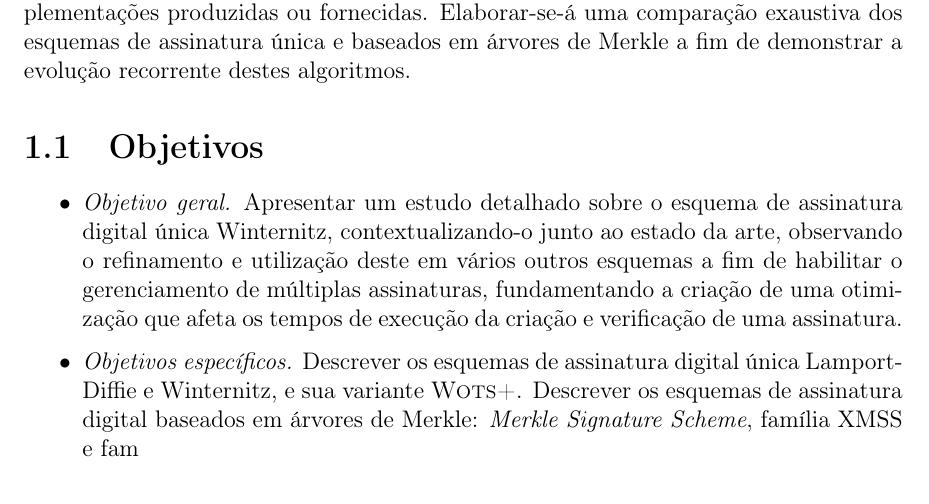
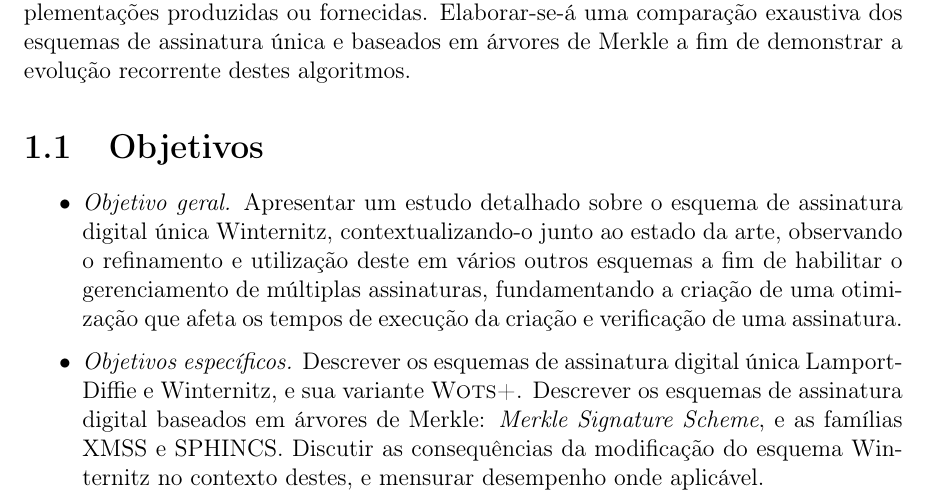
Before and after one commit to zambonin/bsc, a LaTeX document (bsc.tex): part of page 3 of 11, cut so that both start at the same text. Compiled offline with pdfLaTeX.

Commit message:
sharelatex: update bsc.tex from r526 to r556

```diff
--- a/bsc.tex
+++ b/bsc.tex
@@ -144,7 +144,9 @@ destes algoritmos.
 \item \emph{Objetivos específicos.} Descrever os esquemas de assinatura digital
     única Lamport-Diffie e Winternitz, e sua variante \textsc{Wots+}. Descrever
     os esquemas de assinatura digital baseados em árvores de Merkle: \emph{Merkle
-    Signature Scheme}, família XMSS e fam
+    Signature Scheme}, e as famílias XMSS e SPHINCS. Discutir as consequências
+    da modificação do esquema Winternitz no contexto destes, e mensurar desempenho
+    onde aplicável.
 
 \end{itemize}
 
```
